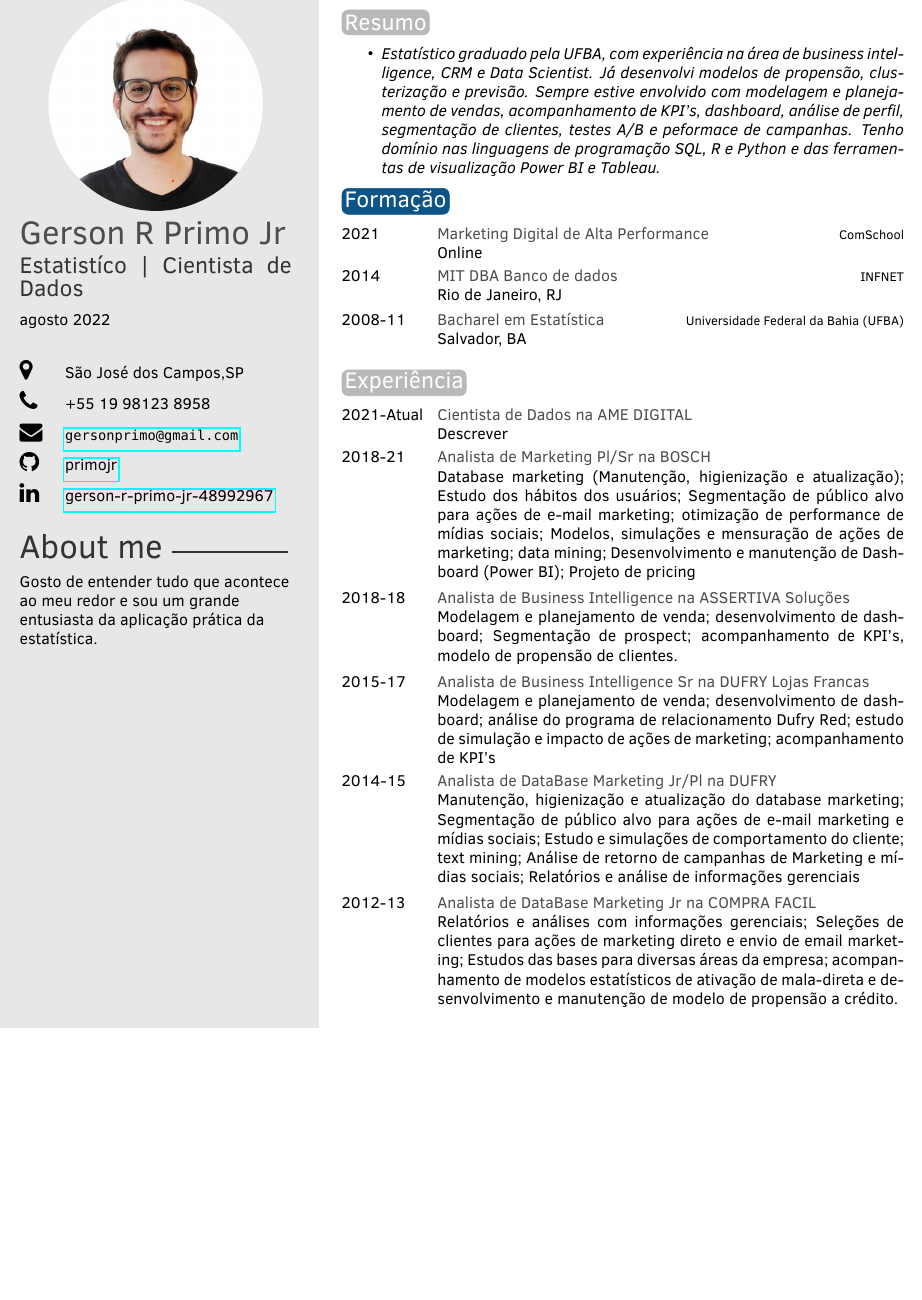
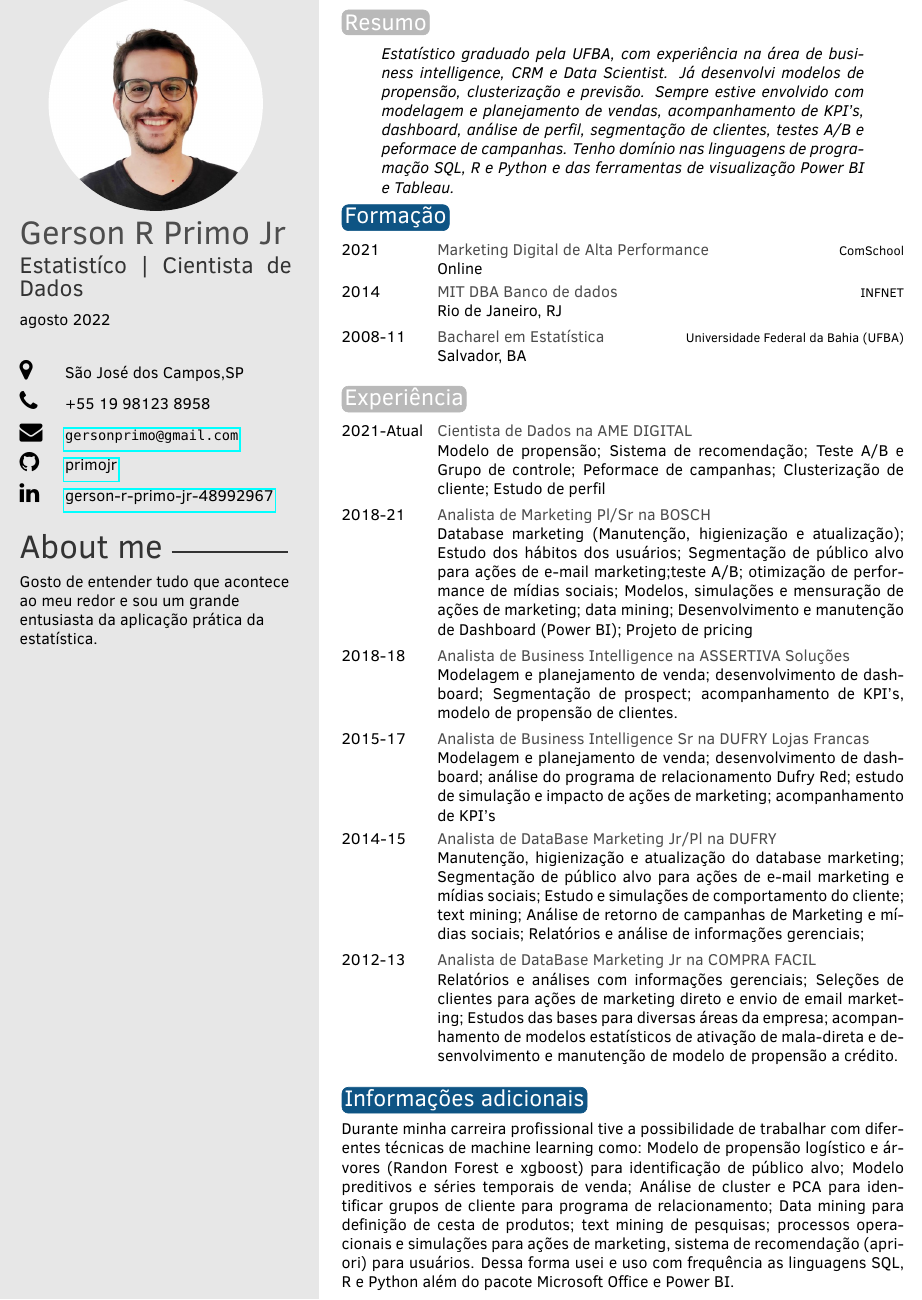
Before and after one commit to primojr/curriculo, an R Markdown document (cv_gerson_jr/cv_gerson_jr.Rmd): part of the page, cut so that both start at the same text, the shorter picture padded with empty space. The pictures show the output file cv_gerson_jr/cv_gerson_jr.pdf that the author committed with the source.

Commit message:
Update info AME

````diff
--- a/cv_gerson_jr/cv_gerson_jr.Rmd
+++ b/cv_gerson_jr/cv_gerson_jr.Rmd
@@ -20,7 +20,7 @@ library(vitae)
 
 # Resumo
 
--   *Estatístico graduado pela UFBA, com experiência na área de business intelligence, CRM e Data Scientist. Já desenvolvi modelos de propensão, clusterização e previsão. Sempre estive envolvido com modelagem e planejamento de vendas, acompanhamento de KPI's, dashboard, análise de perfil, segmentação de clientes, testes A/B e peformace de campanhas. Tenho domínio nas linguagens de programação SQL, R e Python e das ferramentas de visualização Power BI e Tableau.*
+>*Estatístico graduado pela UFBA, com experiência na área de business intelligence, CRM e Data Scientist. Já desenvolvi modelos de propensão, clusterização e previsão. Sempre estive envolvido com modelagem e planejamento de vendas, acompanhamento de KPI's, dashboard, análise de perfil, segmentação de clientes, testes A/B e peformace de campanhas. Tenho domínio nas linguagens de programação SQL, R e Python e das ferramentas de visualização Power BI e Tableau.*
 
 # Formação
 
@@ -39,11 +39,11 @@ tribble(
 ```{r}
 tibble::tribble(
   ~Periodo, ~Empresa, ~Cargo,  ~Desc,
-  '2021-Atual', "AME DIGITAL", "Cientista de Dados",'Descrever',
-  '2018-21', "BOSCH", "Analista de Marketing Pl/Sr",'Database marketing (Manutenção, higienização e atualização); Estudo dos hábitos dos usuários; Segmentação de público alvo para ações de e-mail marketing;  otimização de performance de mídias sociais; Modelos, simulações e mensuração de ações de marketing; data mining; Desenvolvimento e manutenção de Dashboard (Power BI); Projeto de pricing',
+  '2021-Atual', "AME DIGITAL", "Cientista de Dados",'Modelo de propensão; Sistema de recomendação; Teste A/B e Grupo de controle; Peformace de campanhas; Clusterização de cliente; Estudo de perfil',
+  '2018-21', "BOSCH", "Analista de Marketing Pl/Sr",'Database marketing (Manutenção, higienização e atualização); Estudo dos hábitos dos usuários; Segmentação de público alvo para ações de e-mail marketing;teste A/B; otimização de performance de mídias sociais; Modelos, simulações e mensuração de ações de marketing; data mining; Desenvolvimento e manutenção de Dashboard (Power BI); Projeto de pricing',
   '2018-18', "ASSERTIVA Soluções", "Analista de Business Intelligence",'Modelagem e planejamento de venda; desenvolvimento de dashboard; Segmentação de prospect; acompanhamento de KPI’s, modelo de propensão de clientes.',
   '2015-17', "DUFRY Lojas Francas", "Analista de Business Intelligence Sr",'Modelagem e planejamento de venda; desenvolvimento de dashboard; análise do programa de relacionamento Dufry Red; estudo de simulação e impacto de ações de marketing; acompanhamento de KPI’s',
-  '2014-15', "DUFRY", "Analista de DataBase Marketing Jr/Pl",'Manutenção, higienização e atualização do database marketing; Segmentação de público alvo para ações de e-mail marketing e mídias sociais; Estudo e simulações de comportamento do cliente; text mining; Análise de retorno de campanhas de Marketing e mídias sociais; Relatórios e análise de informações gerenciais',
+  '2014-15', "DUFRY", "Analista de DataBase Marketing Jr/Pl",'Manutenção, higienização e atualização do database marketing; Segmentação de público alvo para ações de e-mail marketing e mídias sociais; Estudo e simulações de comportamento do cliente; text mining; Análise de retorno de campanhas de Marketing e mídias sociais; Relatórios e análise de informações gerenciais;',
   '2012-13', "COMPRA FACIL", "Analista de DataBase Marketing Jr",'Relatórios e análises com informações gerenciais; Seleções de clientes para ações de marketing direto e envio de email marketing; Estudos das bases para diversas áreas da empresa; acompanhamento de modelos estatísticos de ativação de mala-direta e desenvolvimento e manutenção de modelo de propensão a crédito.'
 ) %>%
    detailed_entries(
@@ -53,3 +53,7 @@ tibble::tribble(
     Desc
   )
 ```
+
+# Informações adicionais
+
+Durante minha carreira profissional tive a possibilidade de trabalhar com diferentes técnicas de machine learning como: Modelo de propensão logístico e árvores (Randon Forest e xgboost) para identificação de público alvo; Modelo preditivos e séries temporais de venda; Análise de cluster e PCA para identificar grupos de cliente para programa de relacionamento; Data mining para definição de cesta de produtos; text mining de pesquisas; processos operacionais e simulações para ações de marketing, sistema de recomendação (apriori) para usuários. Dessa forma usei e uso com frequência as linguagens SQL,  R e  Python além do pacote Microsoft Office e Power BI.
````
Also changed, not shown: cv_gerson_jr/cv_gerson_jr.pdf.
